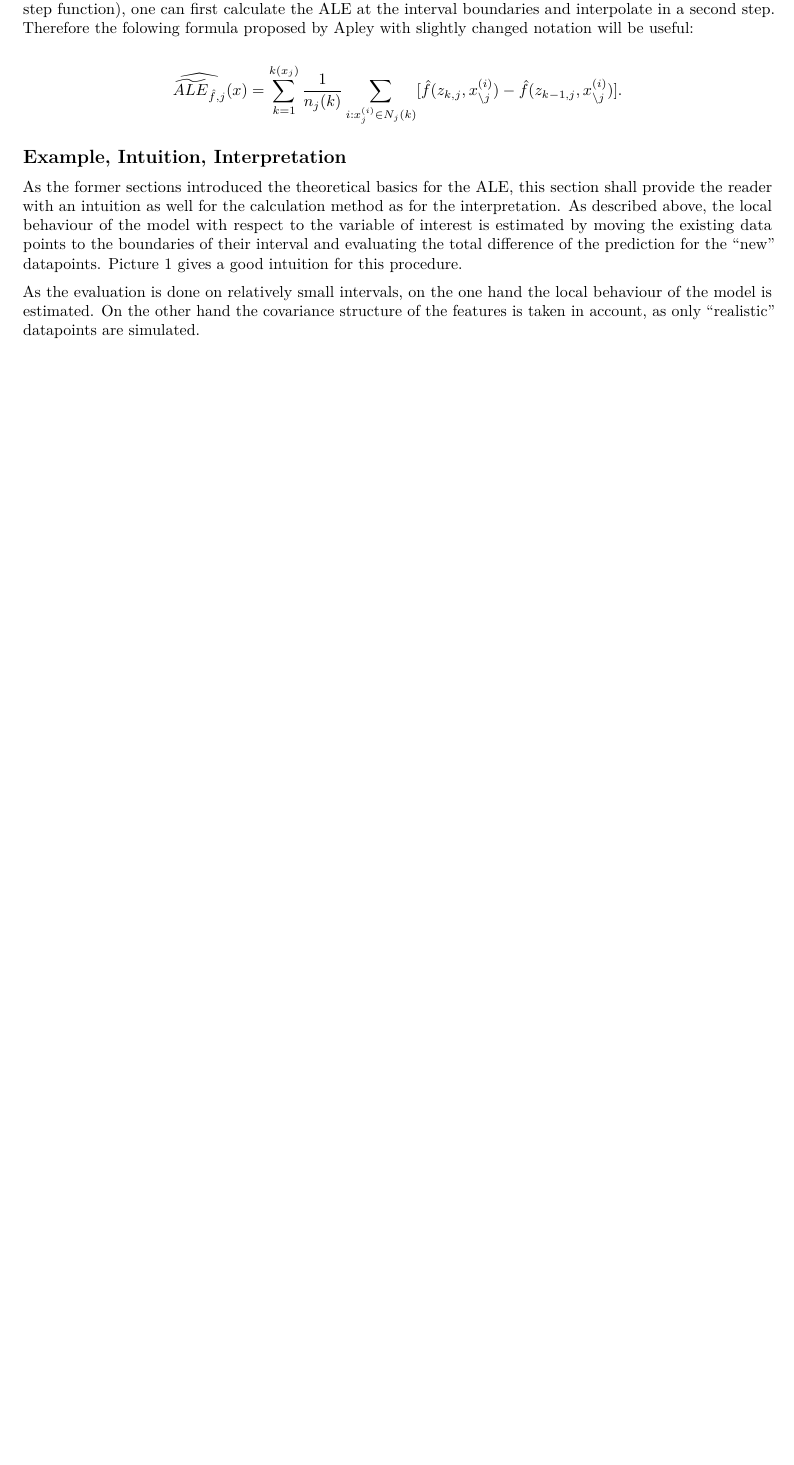
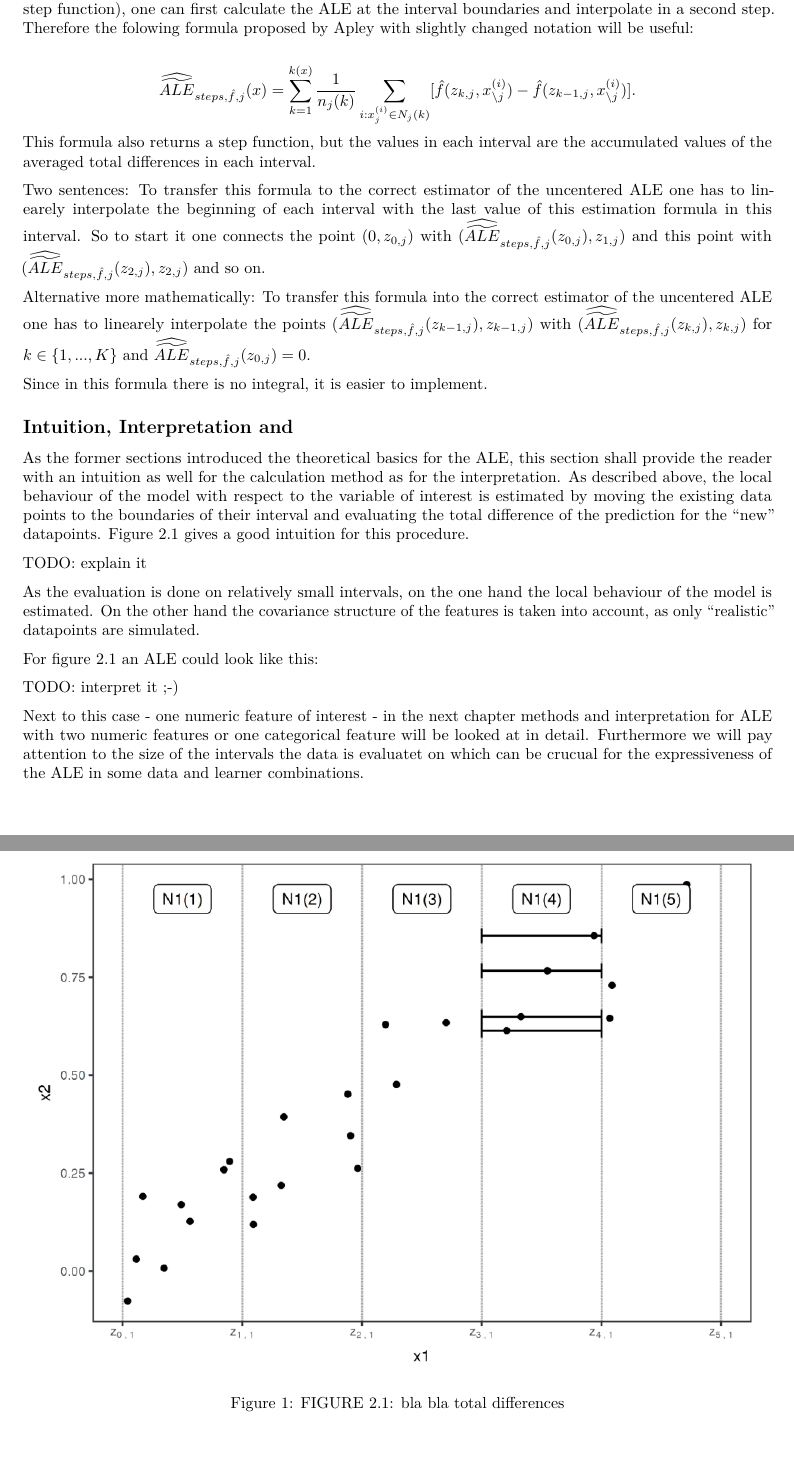
Before and after one commit to slds-lmu/iml_methods_limitations, an R Markdown document (02-ale.Rmd): part of page 2 of 2 before the commit and two parts of pages 2 and 3 of 4 after it, the two joined at a grey line, cut so that both start at the same text, the shorter picture padded with empty space. Rendered offline with R 4.5, knitr and Pandoc, then LaTeX, with nearby package versions.

Commit message:
continued the chapter

````diff
--- a/02-ale.Rmd
+++ b/02-ale.Rmd
@@ -45,11 +47,40 @@ $$   \widehat{ALE_{\hat{f},~j}}(x) = \widehat{\widetilde{ALE}_{\hat{f},~j}}(x) -
 
 As both the centered and the uncentered ALE estimations are piecewise linear functions (integration over a step function), one can first calculate the ALE at the interval boundaries and interpolate in a second step. Therefore the folowing formula proposed by Apley with slightly changed notation will be useful:
 
-$$  \widehat{\widetilde{ALE}_{\hat{f},j}}(x) =  \sum_{k=1}^{k(x_j)}   \frac{1}{n_j(k)}\sum_{i:x_j^{(i)}\in N_j(k)} [\hat{f}(z_{k,j}, x_{\setminus j}^{(i)})-\hat{f}(z_{k-1,j}, x_{\setminus j}^{(i)})].  $$
+$$  \widehat{\widetilde{ALE}}_{steps, \hat{f},j}(x) =  \sum_{k=1}^{k(x)}   \frac{1}{n_j(k)}\sum_{i:x_j^{(i)}\in N_j(k)} [\hat{f}(z_{k,j}, x_{\setminus j}^{(i)})-\hat{f}(z_{k-1,j}, x_{\setminus j}^{(i)})].  $$
+This formula also returns a step function, but the values in each interval are the accumulated values of the averaged total differences in each interval.
 
-## Example, Intuition, Interpretation
+<!-- choose one -->
+Two sentences:
+To transfer this formula to the correct estimator of the uncentered ALE one has to linearely interpolate the beginning of each interval with the last value of this estimation formula in this interval. So to start it one connects the point $(0,z_{0, j})$ with $(\widehat{\widetilde{ALE}}_{steps, \hat{f},j}(z_{0, j}), z_{1, j})$ and this point with $(\widehat{\widetilde{ALE}}_{steps, \hat{f},j}(z_{2, j}), z_{2, j})$ and so on.
 
-As the former sections introduced the theoretical basics for the ALE, this section shall provide the reader with an intuition as well for the calculation method as for the interpretation. As described above, the local behaviour of the model with respect to the variable of interest is estimated by moving the existing data points to the boundaries of their interval and evaluating the total difference of the prediction for the "new" datapoints. Picture 1 gives a good intuition for this procedure.
+Alternative more mathematically:
+To transfer this formula into the correct estimator of the uncentered ALE one has to linearely interpolate the points $(\widehat{\widetilde{ALE}}_{steps, \hat{f},j}(z_{k-1, j}), z_{k-1, j})$ with $(\widehat{\widetilde{ALE}}_{steps, \hat{f},j}(z_{k, j}), z_{k, j})$ for $k \in \{1, ..., K \}$ and $\widehat{\widetilde{ALE}}_{steps, \hat{f},j}(z_{0, j}) = 0$.
+<!-- choose one -->
+
+Since in this formula there is no integral, it is easier to implement.
 
 
-As the evaluation is done on relatively small intervals, on the one hand the local behaviour of the model is estimated. On the other hand the covariance structure of the features is taken in account, as only "realistic" datapoints are simulated.
+
+## Intuition, Interpretation and
+
+As the former sections introduced the theoretical basics for the ALE, this section shall provide the reader with an intuition as well for the calculation method as for the interpretation. As described above, the local behaviour of the model with respect to the variable of interest is estimated by moving the existing data points to the boundaries of their interval and evaluating the total difference of the prediction for the "new" datapoints. Figure 2.1 gives a good intuition for this procedure.
+
+![FIGURE 2.1: bla bla total differences](images/ale_estimation_intuition.png)
+
+TODO: explain it
+<!-- alternative way to include pictures: -->
+
+<!-- ```{r, eval = !is.html, echo = FALSE} -->
+<!-- knitr::include_graphics("images/lime.png") -->
+<!-- ``` -->
+
+As the evaluation is done on relatively small intervals, on the one hand the local behaviour of the model is estimated. On the other hand the covariance structure of the features is taken into account, as only "realistic" datapoints are simulated.
+
+For figure 2.1 an ALE could look like this:
+
+![FIGURE 2.2: bla bla interpretation of ALE bla bla](images/ale_example.png)
+
+TODO: interpret it ;-)
+
+Next to this case - one numeric feature of interest - in the next chapter methods and interpretation for ALE with two numeric features or one categorical feature will be looked at in detail. Furthermore we will pay attention to the size of the intervals the data is evaluatet on which can be crucual for the expressiveness of the ALE in some data and learner combinations.
````
Also changed, not shown: 02-ale.Rmd (2 more changed lines).
